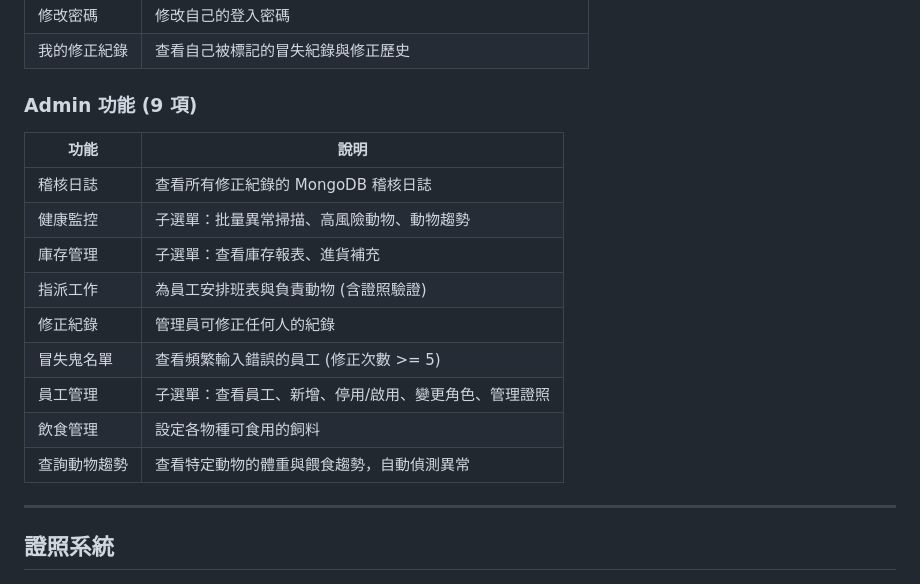
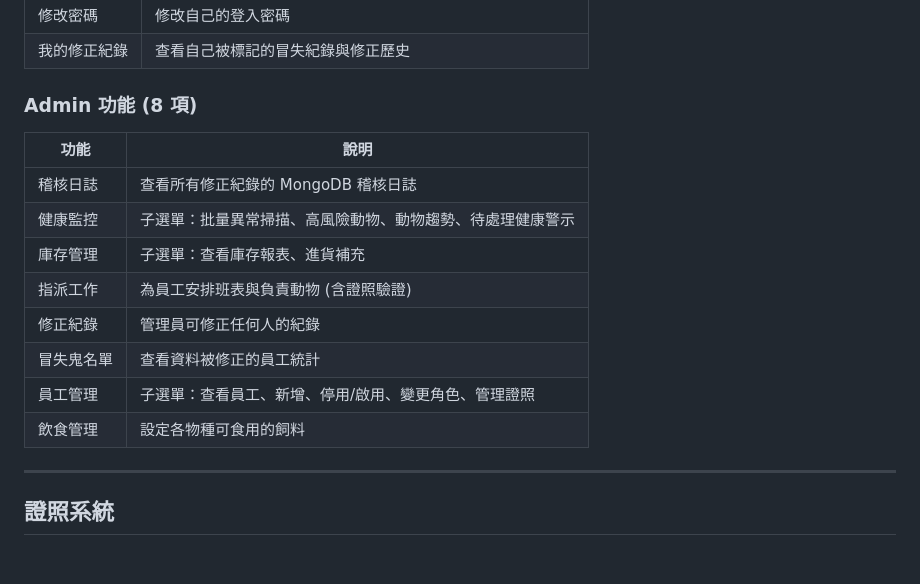
Before and after one commit to pollop123/zoo_db, a Markdown page: README.md, the part around the change. GitHub-like rendering.

Commit message:
docs: 更新文件反映選單變更
- Admin 功能從 9 項改為 8 項
- 移除獨立的「查詢動物趨勢」(已在健康監控子選單)
- 更新冒失鬼名單說明為「資料被修正的員工統計」

```diff
--- a/README.md
+++ b/README.md
@@ -149,18 +149,17 @@ python test/test_agent.py
 | 修改密碼 | 修改自己的登入密碼 |
 | 我的修正紀錄 | 查看自己被標記的冒失紀錄與修正歷史 |
 
-### Admin 功能 (9 項)
+### Admin 功能 (8 項)
 | 功能 | 說明 |
 |------|------|
 | 稽核日誌 | 查看所有修正紀錄的 MongoDB 稽核日誌 |
-| 健康監控 | 子選單：批量異常掃描、高風險動物、動物趨勢 |
+| 健康監控 | 子選單：批量異常掃描、高風險動物、動物趨勢、待處理健康警示 |
 | 庫存管理 | 子選單：查看庫存報表、進貨補充 |
 | 指派工作 | 為員工安排班表與負責動物 (含證照驗證) |
 | 修正紀錄 | 管理員可修正任何人的紀錄 |
-| 冒失鬼名單 | 查看頻繁輸入錯誤的員工 (修正次數 >= 5) |
+| 冒失鬼名單 | 查看資料被修正的員工統計 |
 | 員工管理 | 子選單：查看員工、新增、停用/啟用、變更角色、管理證照 |
 | 飲食管理 | 設定各物種可食用的飼料 |
-| 查詢動物趨勢 | 查看特定動物的體重與餵食趨勢，自動偵測異常 |
 
 ---
 
```
Also changed, not shown: DEMO_GUIDE.md (+1 -2 lines), OPERATION_MANUAL.md (+1 -2 lines).
